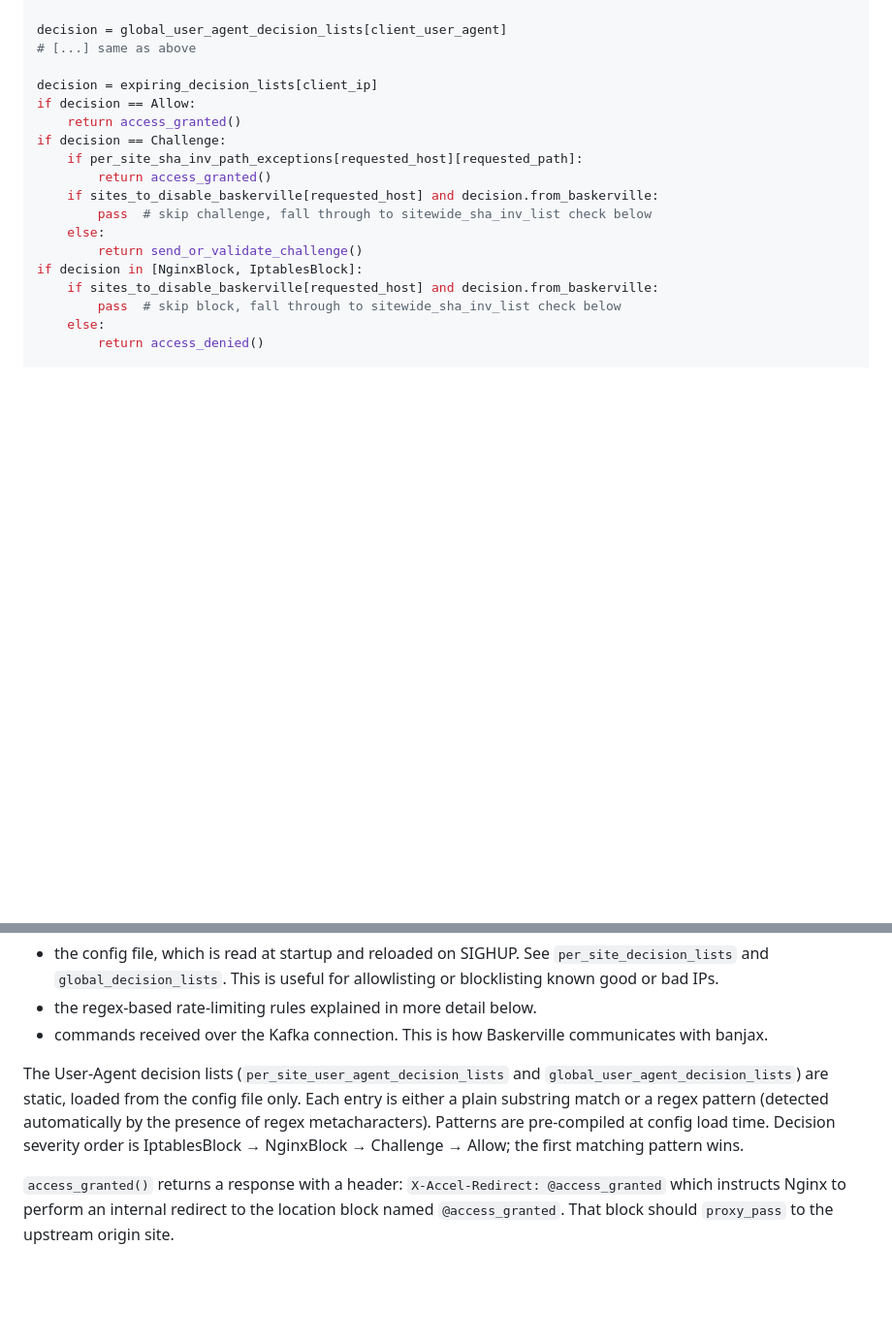
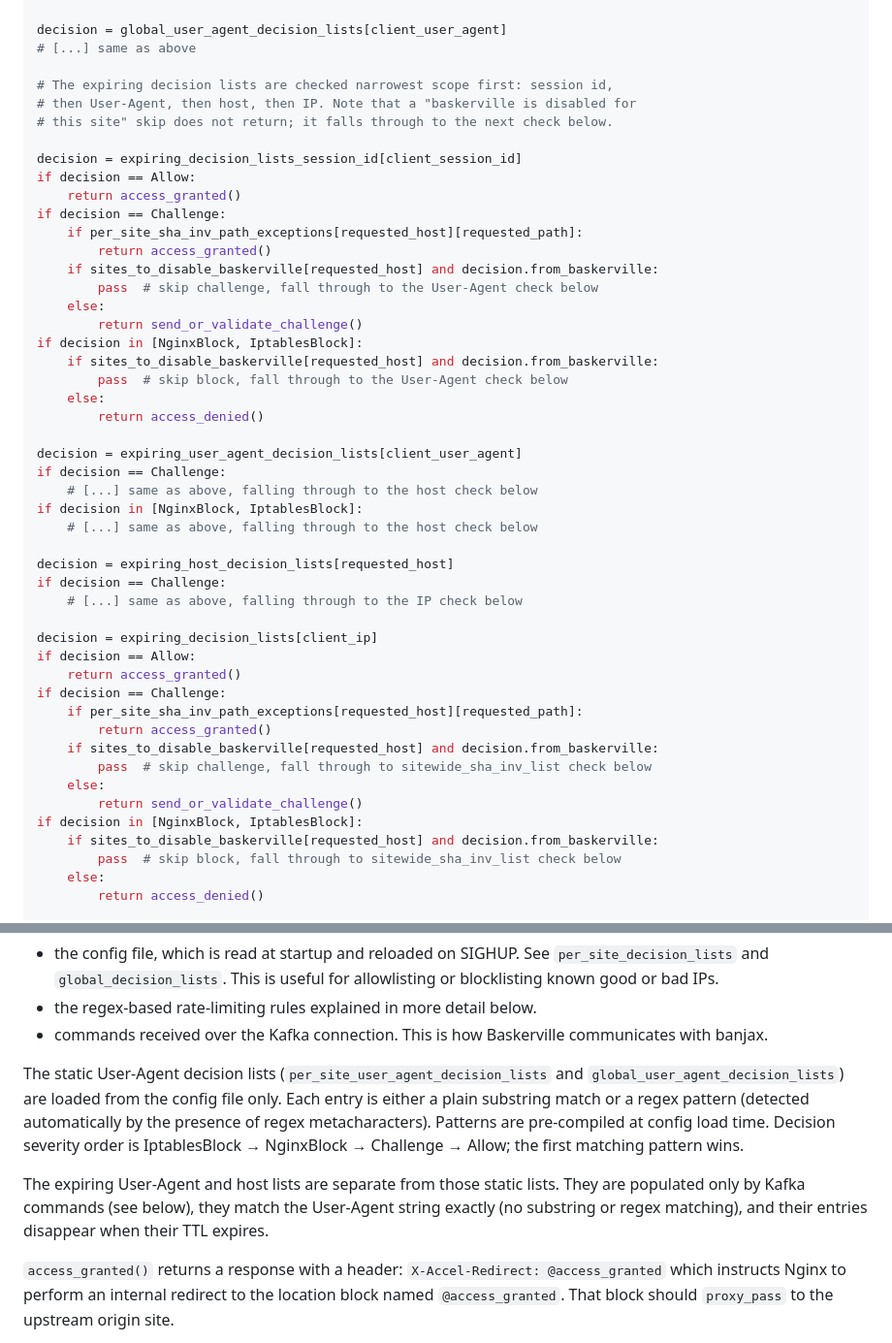
Before and after one commit to deflect-ca/banjax, a Markdown page: PSEUDOCODE_DESCRIPTION.md, 2 parts joined by grey strips. Shown at 97% size. Drawn GitHub-style; blank space fills up the shorter version.

```diff
--- a/PSEUDOCODE_DESCRIPTION.md
+++ b/PSEUDOCODE_DESCRIPTION.md
@@ -36,6 +36,36 @@ decision = global_decision_lists[client_ip]
 decision = global_user_agent_decision_lists[client_user_agent]
 # [...] same as above
 
+# The expiring decision lists are checked narrowest scope first: session id,
+# then User-Agent, then host, then IP. Note that a "baskerville is disabled for
+# this site" skip does not return; it falls through to the next check below.
+
+decision = expiring_decision_lists_session_id[client_session_id]
+if decision == Allow:
+    return access_granted()
+if decision == Challenge:
+    if per_site_sha_inv_path_exceptions[requested_host][requested_path]:
+        return access_granted()
+    if sites_to_disable_baskerville[requested_host] and decision.from_baskerville:
+        pass  # skip challenge, fall through to the User-Agent check below
+    else:
+        return send_or_validate_challenge()
+if decision in [NginxBlock, IptablesBlock]:
+    if sites_to_disable_baskerville[requested_host] and decision.from_baskerville:
+        pass  # skip block, fall through to the User-Agent check below
+    else:
+        return access_denied()
+
+decision = expiring_user_agent_decision_lists[client_user_agent]
+if decision == Challenge:
+    # [...] same as above, falling through to the host check below
+if decision in [NginxBlock, IptablesBlock]:
+    # [...] same as above, falling through to the host check below
+
+decision = expiring_host_decision_lists[requested_host]
+if decision == Challenge:
+    # [...] same as above, falling through to the IP check below
+
 decision = expiring_decision_lists[client_ip]
 if decision == Allow:
     return access_granted()
@@ -69,11 +99,15 @@ The IP-based decision lists are populated from:
   * the regex-based rate-limiting rules explained in more detail below.
   * commands received over the Kafka connection. This is how Baskerville communicates with banjax.
 
-The User-Agent decision lists (`per_site_user_agent_decision_lists` and `global_user_agent_decision_lists`)
-are static, loaded from the config file only. Each entry is either a plain substring match or a regex
-pattern (detected automatically by the presence of regex metacharacters). Patterns are pre-compiled at
-config load time. Decision severity order is IptablesBlock → NginxBlock → Challenge → Allow; the first
-matching pattern wins.
+The static User-Agent decision lists (`per_site_user_agent_decision_lists` and
+`global_user_agent_decision_lists`) are loaded from the config file only. Each entry is either a plain
+substring match or a regex pattern (detected automatically by the presence of regex metacharacters).
+Patterns are pre-compiled at config load time. Decision severity order is IptablesBlock → NginxBlock →
+Challenge → Allow; the first matching pattern wins.
+
+The expiring User-Agent and host lists are separate from those static lists. They are populated only by
+Kafka commands (see below), they match the User-Agent string exactly (no substring or regex matching),
+and their entries disappear when their TTL expires.
 
 `access_granted()` returns a response with a header: `X-Accel-Redirect: @access_granted` which instructs
 Nginx to perform an internal redirect to the location block named `@access_granted`. That block should
```
Also changed, not shown: other parts of PSEUDOCODE_DESCRIPTION.md (+42 -0 lines).
